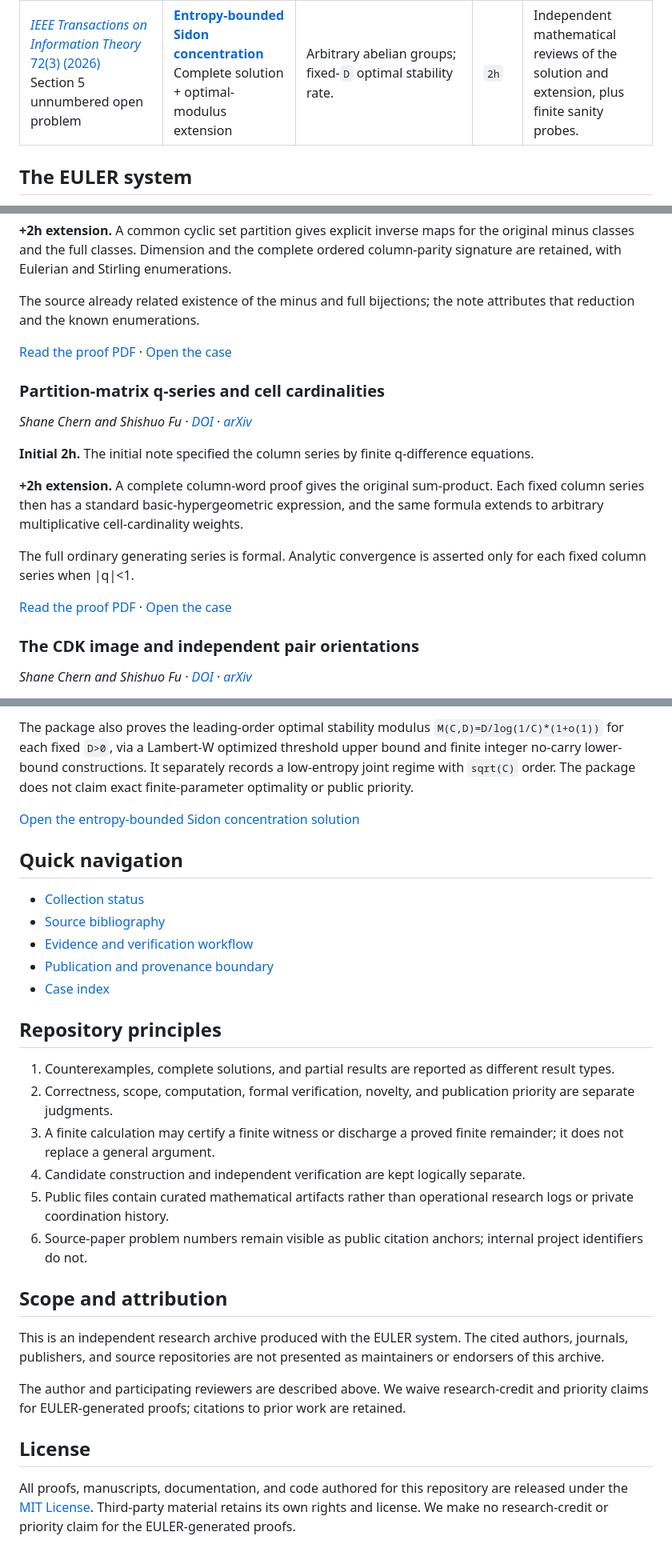
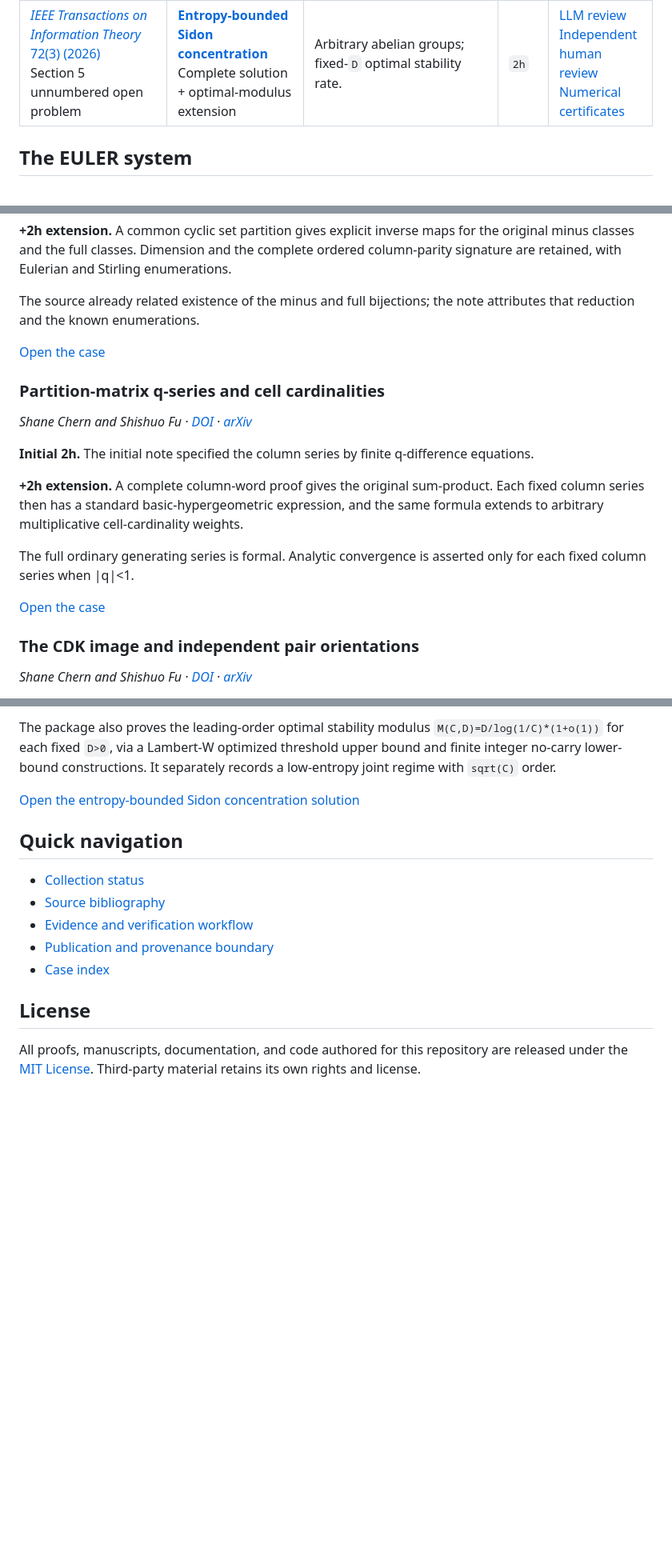
Before and after one commit to randomcat4/euler-combinatorics-conjecture-cases, a Markdown page: README.md, 3 parts joined by grey strips. Shown at 80% size. Drawn GitHub-style; blank space fills up the shorter version.

Commit message:
Simplify homepage verification links and reproduction guide

```diff
--- a/README.md
+++ b/README.md
@@ -201,7 +168,7 @@ Each updated <code>+2h</code> case includes a clean proof PDF and a companion pa
       <td><a href="cases/entropy-bounded-sidon-concentration-stability/"><strong>Entropy-bounded Sidon concentration</strong></a><br>Complete solution + optimal-modulus extension</td>
       <td>Arbitrary abelian groups; fixed-<code>D</code> optimal stability rate.</td>
       <td><code>2h</code></td>
-      <td>Independent mathematical reviews of the solution and extension, plus finite sanity probes.</td>
+      <td><a href="cases/entropy-bounded-sidon-concentration-stability/verification.md">LLM review</a><br><a href="docs/provenance.md#review">Independent human review</a><br><a href="cases/entropy-bounded-sidon-concentration-stability/verification.md">Numerical certificates</a></td>
     </tr>
   </tbody>
 </table>
@@ -414,7 +363,7 @@ The coefficient formulas are formal power-series identities; classical Catalan c
 
 The source already related existence of the minus and full bijections; the note attributes that reduction and the known enumerations.
 
-[Read the proof PDF](cases/partition-matrix-bijection/paper/extension.pdf) · [Open the case](cases/partition-matrix-bijection/)
+[Open the case](cases/partition-matrix-bijection/)
 
 ### Partition-matrix q-series and cell cardinalities
 
@@ -426,7 +375,7 @@ The source already related existence of the minus and full bijections; the note
 
 The full ordinary generating series is formal. Analytic convergence is asserted only for each fixed column series when |q|<1.
 
-[Read the proof PDF](cases/partition-matrix-q-sum-product/paper/extension.pdf) · [Open the case](cases/partition-matrix-q-sum-product/)
+[Open the case](cases/partition-matrix-q-sum-product/)
 
 ### The CDK image and independent pair orientations
 
@@ -470,8 +417,7 @@ explicit bound
 The package also proves the leading-order optimal stability modulus
 `M(C,D)=D/log(1/C)*(1+o(1))` for each fixed `D>0`, via a Lambert-W optimized
 threshold upper bound and finite integer no-carry lower-bound constructions.
-It separately records a low-entropy joint regime with `sqrt(C)` order. The
-package does not claim exact finite-parameter optimality or public priority.
+It separately records a low-entropy joint regime with `sqrt(C)` order.
 
 [Open the entropy-bounded Sidon concentration solution](cases/entropy-bounded-sidon-concentration-stability/)
 
@@ -483,24 +429,8 @@ package does not claim exact finite-parameter optimality or public priority.
 - [Publication and provenance boundary](docs/provenance.md)
 - [Case index](cases/README.md)
 
-## Repository principles
-
-1. Counterexamples, complete solutions, and partial results are reported as different result types.
-2. Correctness, scope, computation, formal verification, novelty, and publication priority are separate judgments.
-3. A finite calculation may certify a finite witness or discharge a proved finite remainder; it does not replace a general argument.
-4. Candidate construction and independent verification are kept logically separate.
-5. Public files contain curated mathematical artifacts rather than operational research logs or private coordination history.
-6. Source-paper problem numbers remain visible as public citation anchors; internal project identifiers do not.
-
-## Scope and attribution
-
-This is an independent research archive produced with the EULER system. The cited authors, journals, publishers, and source repositories are not presented as maintainers or endorsers of this archive.
-
-The author and participating reviewers are described above. We waive research-credit and priority claims for EULER-generated proofs; citations to prior work are retained.
-
 ## License
 
 All proofs, manuscripts, documentation, and code authored for this repository
 are released under the [MIT License](LICENSE). Third-party material retains
-its own rights and license. We make no research-credit or priority claim for
-the EULER-generated proofs.
+its own rights and license.
```
Also changed, not shown: other parts of README.md (+44 -97 lines), docs/reproduce.md (added, +42 -0 lines).
